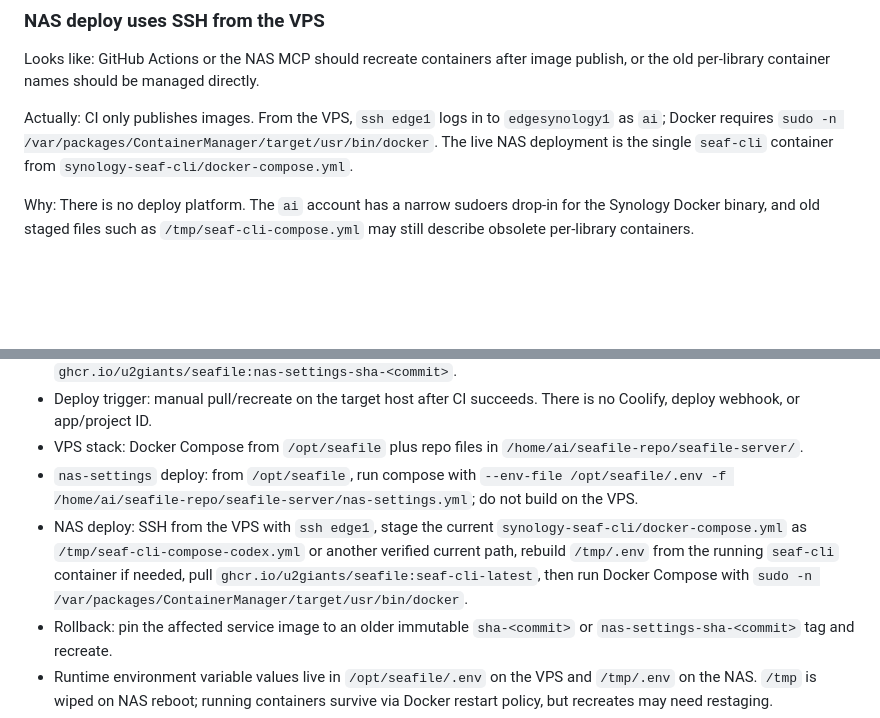
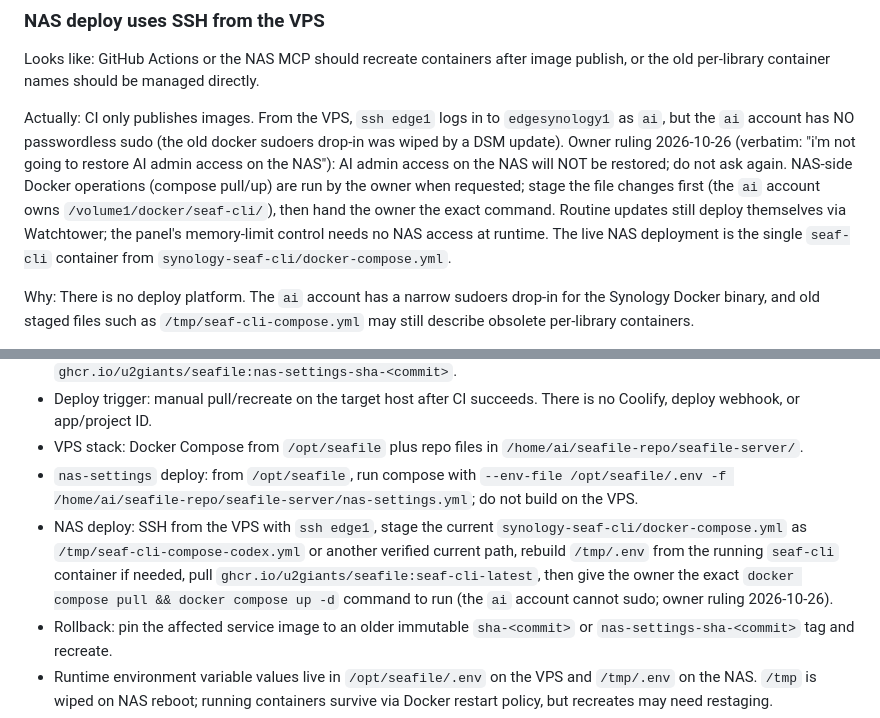
Before and after one commit to u2giants/seafile, a Markdown page: AGENTS.md, 2 parts joined by grey strips. Rendered like a GitHub page; blank space fills up the shorter version.

Commit message:
docs: owner ruling — no AI admin access on the NAS (#16)
Records the 2026-10-26 owner decision (verbatim in file) that the ai
account's passwordless sudo will not be restored. NAS-side Docker
operations are owner-run on request; Watchtower and the panel cover
routine updates without NAS access.

Co-authored-by: Albert Hazan <u2giants@users.noreply.github.com>

```diff
--- a/AGENTS.md
+++ b/AGENTS.md
@@ -284,7 +284,7 @@ Looks like:
 GitHub Actions or the NAS MCP should recreate containers after image publish, or the old per-library container names should be managed directly.
 
 Actually:
-CI only publishes images. From the VPS, `ssh edge1` logs in to `edgesynology1` as `ai`; Docker requires `sudo -n /var/packages/ContainerManager/target/usr/bin/docker`. The live NAS deployment is the single `seaf-cli` container from `synology-seaf-cli/docker-compose.yml`.
+CI only publishes images. From the VPS, `ssh edge1` logs in to `edgesynology1` as `ai`, but the `ai` account has NO passwordless sudo (the old docker sudoers drop-in was wiped by a DSM update). Owner ruling 2026-10-26 (verbatim: "i'm not going to restore AI admin access on the NAS"): AI admin access on the NAS will NOT be restored; do not ask again. NAS-side Docker operations (compose pull/up) are run by the owner when requested; stage the file changes first (the `ai` account owns `/volume1/docker/seaf-cli/`), then hand the owner the exact command. Routine updates still deploy themselves via Watchtower; the panel's memory-limit control needs no NAS access at runtime. The live NAS deployment is the single `seaf-cli` container from `synology-seaf-cli/docker-compose.yml`.
 
 Why:
 There is no deploy platform. The `ai` account has a narrow sudoers drop-in for the Synology Docker binary, and old staged files such as `/tmp/seaf-cli-compose.yml` may still describe obsolete per-library containers.
@@ -489,7 +489,7 @@ Real deployment path:
 - Deploy trigger: manual pull/recreate on the target host after CI succeeds. There is no Coolify, deploy webhook, or app/project ID.
 - VPS stack: Docker Compose from `/opt/seafile` plus repo files in `/home/ai/seafile-repo/seafile-server/`.
 - `nas-settings` deploy: from `/opt/seafile`, run compose with `--env-file /opt/seafile/.env -f /home/ai/seafile-repo/seafile-server/nas-settings.yml`; do not build on the VPS.
-- NAS deploy: SSH from the VPS with `ssh edge1`, stage the current `synology-seaf-cli/docker-compose.yml` as `/tmp/seaf-cli-compose-codex.yml` or another verified current path, rebuild `/tmp/.env` from the running `seaf-cli` container if needed, pull `ghcr.io/u2giants/seafile:seaf-cli-latest`, then run Docker Compose with `sudo -n /var/packages/ContainerManager/target/usr/bin/docker`.
+- NAS deploy: SSH from the VPS with `ssh edge1`, stage the current `synology-seaf-cli/docker-compose.yml` as `/tmp/seaf-cli-compose-codex.yml` or another verified current path, rebuild `/tmp/.env` from the running `seaf-cli` container if needed, pull `ghcr.io/u2giants/seafile:seaf-cli-latest`, then give the owner the exact `docker compose pull && docker compose up -d` command to run (the `ai` account cannot sudo; owner ruling 2026-10-26).
 - Rollback: pin the affected service image to an older immutable `sha-<commit>` or `nas-settings-sha-<commit>` tag and recreate.
 - Runtime environment variable values live in `/opt/seafile/.env` on the VPS and `/tmp/.env` on the NAS. `/tmp` is wiped on NAS reboot; running containers survive via Docker restart policy, but recreates may need restaging.
 - SSH is allowed for manual operator work on VPS/NAS. SSH is not a CI deployment path; GitHub Actions must not SSH to production or run Docker there.
```
